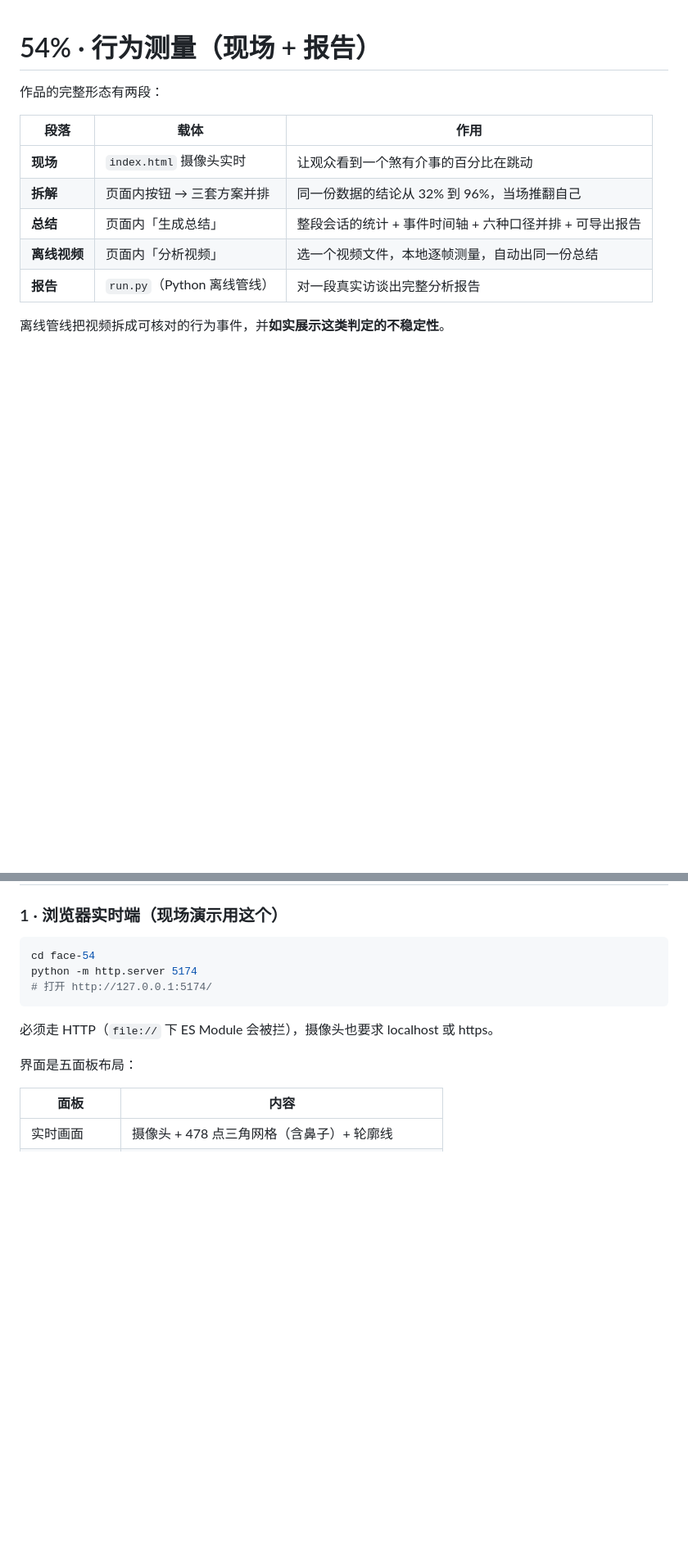
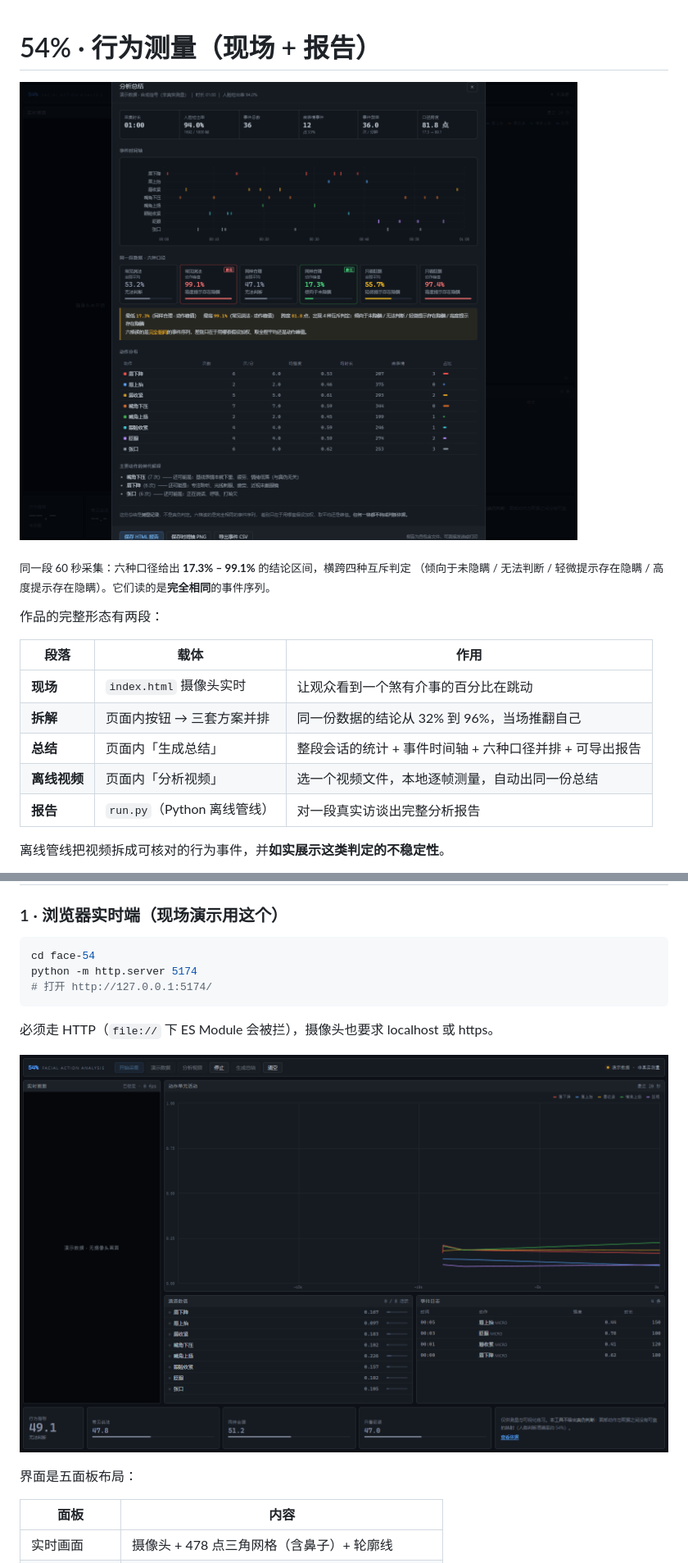
Before and after one commit to bl5243267-blip/54-percent, a Markdown page: README.md, 2 parts joined by grey strips. Shown at 82% size. GitHub-like rendering; pictures changed too: docs/monitor.png (added), docs/summary.png (added); blank space fills up the shorter version.

```diff
--- a/README.md
+++ b/README.md
@@ -1,4 +1,9 @@
 # 54% · 行为测量（现场 + 报告）
+
+![分析总结](docs/summary.png)
+
+<sub>同一段 60 秒采集：六种口径给出 **17.3% – 99.1%** 的结论区间，横跨四种互斥判定
+（倾向于未隐瞒 / 无法判断 / 轻微提示存在隐瞒 / 高度提示存在隐瞒）。它们读的是<strong>完全相同</strong>的事件序列。</sub>
 
 作品的完整形态有两段：
 
@@ -35,6 +40,8 @@ python -m http.server 5174
 
 必须走 HTTP（`file://` 下 ES Module 会被拦），摄像头也要求 localhost 或 https。
 
+![采集界面](docs/monitor.png)
+
 界面是五面板布局：
 
 | 面板 | 内容 |
```
Also changed, not shown: other parts of README.md (+13 -0 lines), docs/report.png (added), 3 other files.
